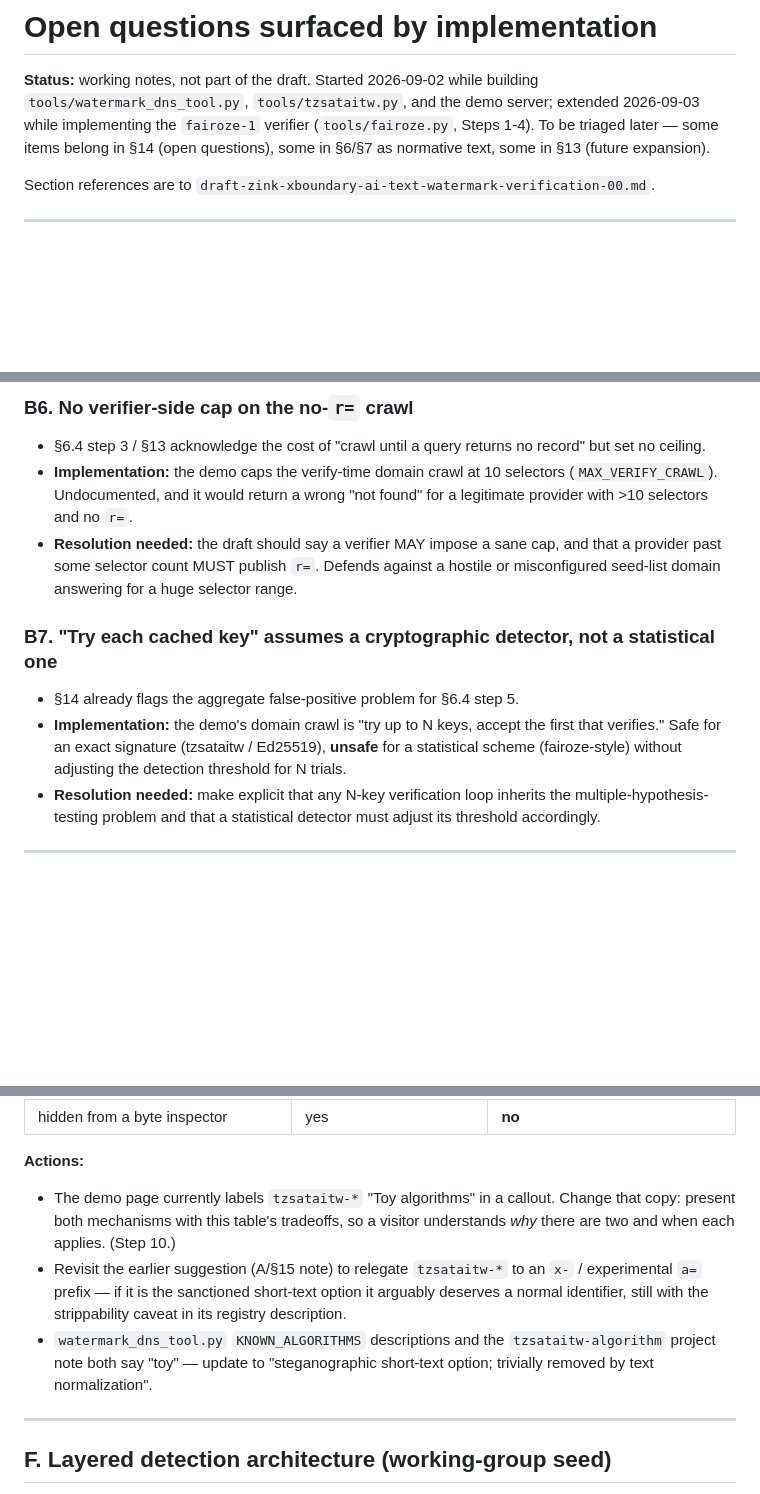
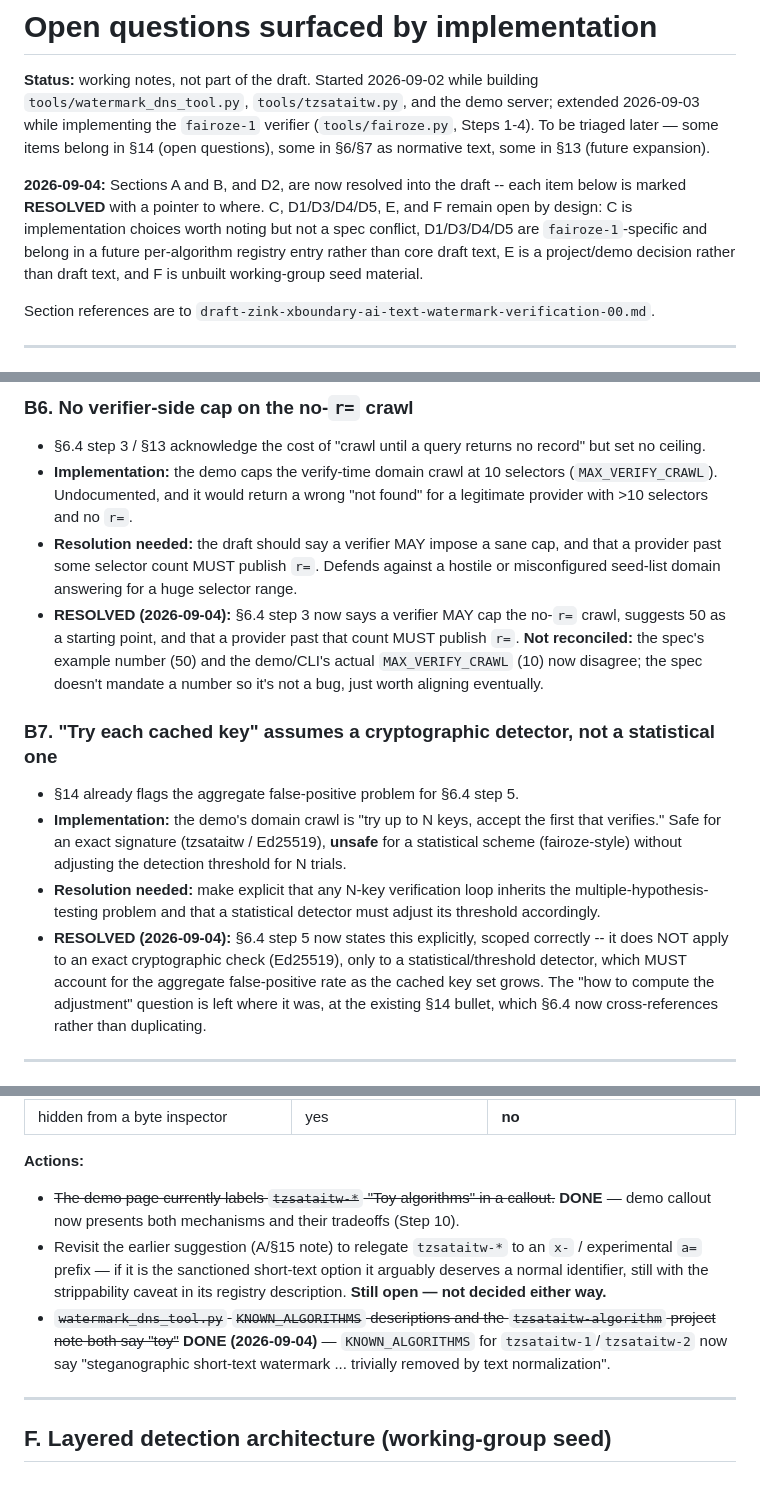
Before and after one commit to tzink7/xboundary-ai-text-watermark-verification, a Markdown page: implementation-open-questions.md, 3 parts joined by grey strips. GitHub-like rendering; blank space fills up the shorter version.

```diff
--- a/implementation-open-questions.md
+++ b/implementation-open-questions.md
@@ -5,6 +5,13 @@
 2026-09-03 while implementing the `fairoze-1` verifier (`tools/fairoze.py`,
 Steps 1-4). To be triaged later — some items belong in §14 (open questions), some
 in §6/§7 as normative text, some in §13 (future expansion).
+
+**2026-09-04:** Sections A and B, and D2, are now resolved into the draft --
+each item below is marked **RESOLVED** with a pointer to where. C, D1/D3/D4/D5,
+E, and F remain open by design: C is implementation choices worth noting but not
+a spec conflict, D1/D3/D4/D5 are `fairoze-1`-specific and belong in a future
+per-algorithm registry entry rather than core draft text, E is a project/demo
+decision rather than draft text, and F is unbuilt working-group seed material.
 
 Section references are to
 `draft-zink-xboundary-ai-text-watermark-verification-00.md`.
@@ -103,6 +143,11 @@ invisible characters.
 - **Resolution needed:** the draft should say a verifier MAY impose a sane cap,
   and that a provider past some selector count MUST publish `r=`. Defends against
   a hostile or misconfigured seed-list domain answering for a huge selector range.
+- **RESOLVED (2026-09-04):** §6.4 step 3 now says a verifier MAY cap the no-`r=`
+  crawl, suggests 50 as a starting point, and that a provider past that count
+  MUST publish `r=`. **Not reconciled:** the spec's example number (50) and the
+  demo/CLI's actual `MAX_VERIFY_CRAWL` (10) now disagree; the spec doesn't
+  mandate a number so it's not a bug, just worth aligning eventually.
 
 ### B7. "Try each cached key" assumes a cryptographic detector, not a statistical one
 - §14 already flags the aggregate false-positive problem for §6.4 step 5.
@@ -113,6 +158,12 @@ invisible characters.
 - **Resolution needed:** make explicit that any N-key verification loop inherits
   the multiple-hypothesis-testing problem and that a statistical detector must
   adjust its threshold accordingly.
+- **RESOLVED (2026-09-04):** §6.4 step 5 now states this explicitly, scoped
+  correctly -- it does NOT apply to an exact cryptographic check (Ed25519), only
+  to a statistical/threshold detector, which MUST account for the aggregate
+  false-positive rate as the cached key set grows. The "how to compute the
+  adjustment" question is left where it was, at the existing §14 bullet, which
+  §6.4 now cross-references rather than duplicating.
 
 ---
 
@@ -246,16 +308,17 @@ mechanism, so this is a real, usable pairing — not a stand-in.
 | hidden from a byte inspector | yes | **no** |
 
 **Actions:**
-- The demo page currently labels `tzsataitw-*` "Toy algorithms" in a callout.
-  Change that copy: present both mechanisms with this table's tradeoffs, so a
-  visitor understands *why* there are two and when each applies. (Step 10.)
+- ~~The demo page currently labels `tzsataitw-*` "Toy algorithms" in a
+  callout.~~ **DONE** — demo callout now presents both mechanisms and their
+  tradeoffs (Step 10).
 - Revisit the earlier suggestion (A/§15 note) to relegate `tzsataitw-*` to an
   `x-` / experimental `a=` prefix — if it is the sanctioned short-text option it
   arguably deserves a normal identifier, still with the strippability caveat in
-  its registry description.
-- `watermark_dns_tool.py` `KNOWN_ALGORITHMS` descriptions and the
-  `tzsataitw-algorithm` project note both say "toy" — update to "steganographic
-  short-text option; trivially removed by text normalization".
+  its registry description. **Still open — not decided either way.**
+- ~~`watermark_dns_tool.py` `KNOWN_ALGORITHMS` descriptions and the
+  `tzsataitw-algorithm` project note both say "toy"~~ **DONE (2026-09-04)** —
+  `KNOWN_ALGORITHMS` for `tzsataitw-1`/`tzsataitw-2` now say "steganographic
+  short-text watermark ... trivially removed by text normalization".
 
 ---
 
```
Also changed, not shown: other parts of implementation-open-questions.md (+44 -0 lines), draft-zink-xboundary-ai-text-watermark-verification-00.md (+132 -168 lines).
